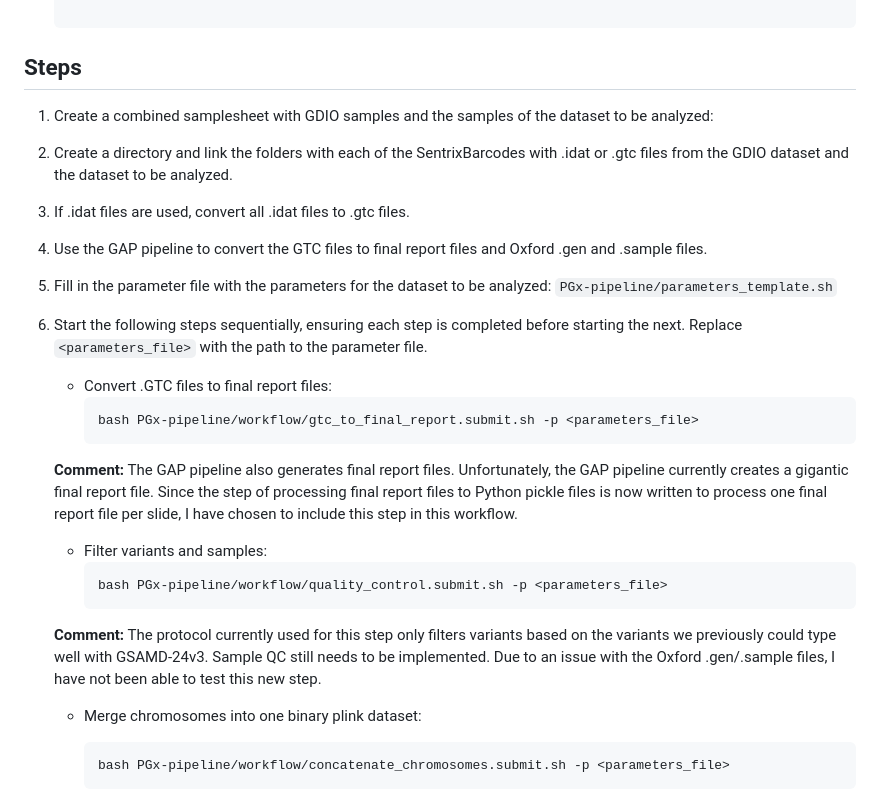
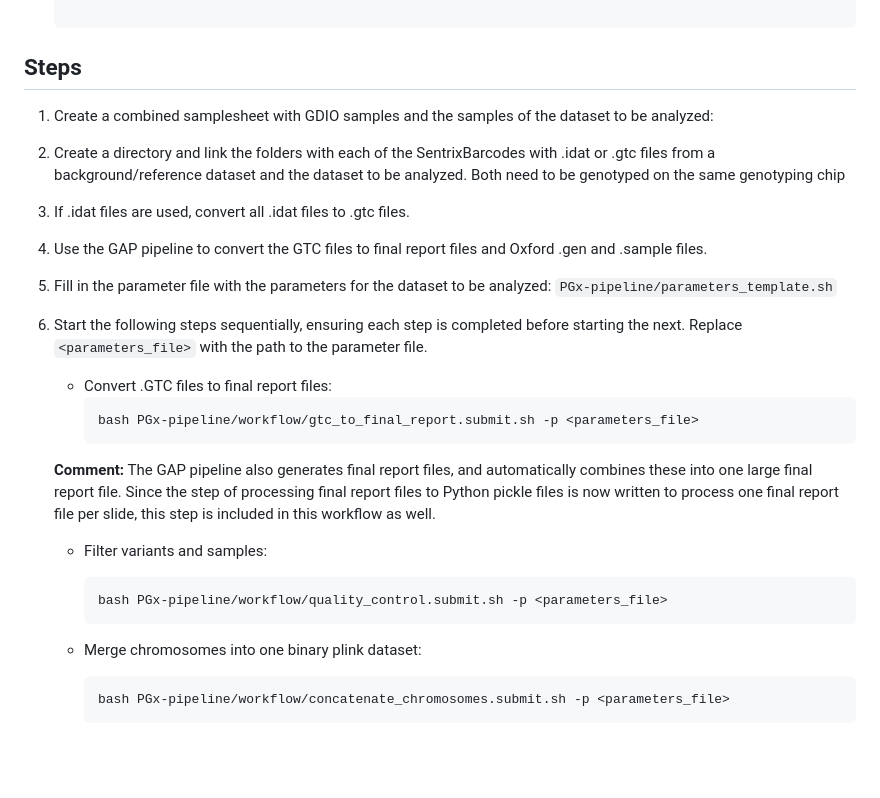
Before and after one commit to molgenis/asterix, a Markdown page: README.md, the part around the change. Drawn GitHub-style; blank space fills up the shorter version.

````diff
--- a/README.md
+++ b/README.md
@@ -65,7 +65,7 @@ The PGx-pipeline repository encapsulates a series of scripts and a Nextflow pipe
 
 1. Create a combined samplesheet with GDIO samples and the samples of the dataset to be analyzed:
 
-2. Create a directory and link the folders with each of the SentrixBarcodes with .idat or .gtc files from the GDIO dataset and the dataset to be analyzed.
+2. Create a directory and link the folders with each of the SentrixBarcodes with .idat or .gtc files from a background/reference dataset and the dataset to be analyzed. Both need to be genotyped on the same genotyping chip
 
 3. If .idat files are used, convert all .idat files to .gtc files.
 
@@ -80,14 +80,12 @@ The PGx-pipeline repository encapsulates a series of scripts and a Nextflow pipe
      bash PGx-pipeline/workflow/gtc_to_final_report.submit.sh -p <parameters_file>
      ```
 
-   **Comment:** The GAP pipeline also generates final report files. Unfortunately, the GAP pipeline currently creates a gigantic final report file. Since the step of processing final report files to Python pickle files is now written to process one final report file per slide, I have chosen to include this step in this workflow.
+   **Comment:** The GAP pipeline also generates final report files, and automatically combines these into one large final report file. Since the step of processing final report files to Python pickle files is now written to process one final report file per slide, this step is included in this workflow as well.
 
    - Filter variants and samples:
      ```sh
      bash PGx-pipeline/workflow/quality_control.submit.sh -p <parameters_file>
      ```
-
-   **Comment:** The protocol currently used for this step only filters variants based on the variants we previously could type well with GSAMD-24v3. Sample QC still needs to be implemented. Due to an issue with the Oxford .gen/.sample files, I have not been able to test this new step.
 
    - Merge chromosomes into one binary plink dataset:
      ```sh
````
